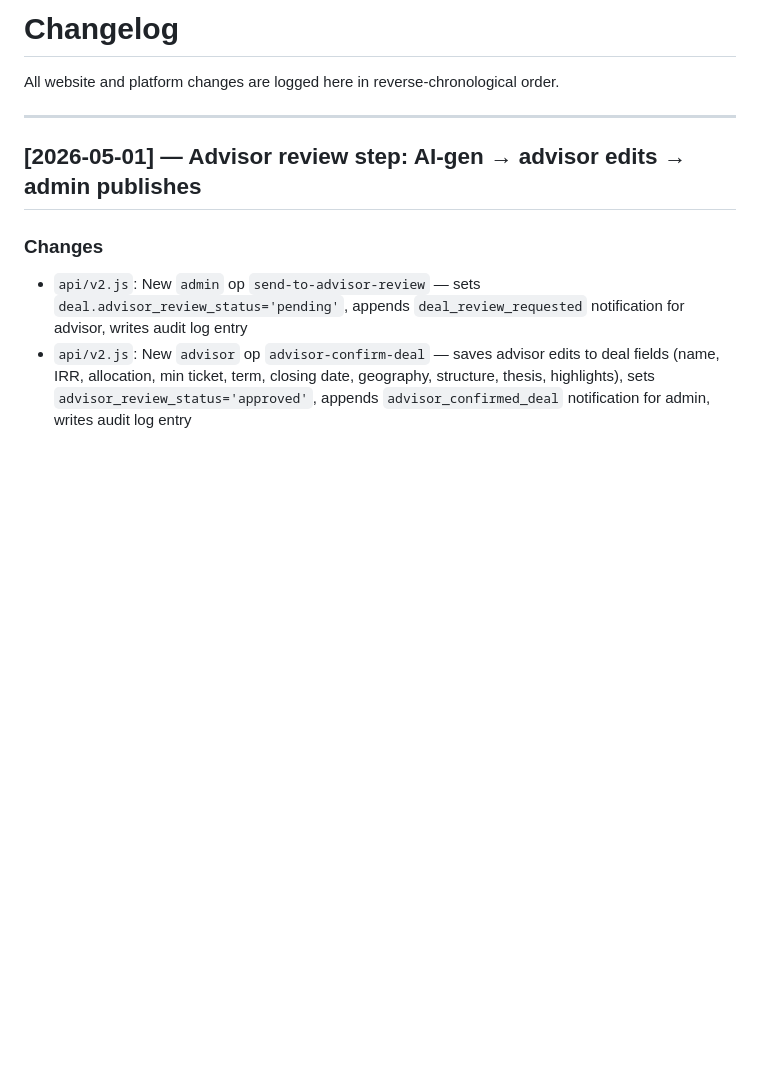
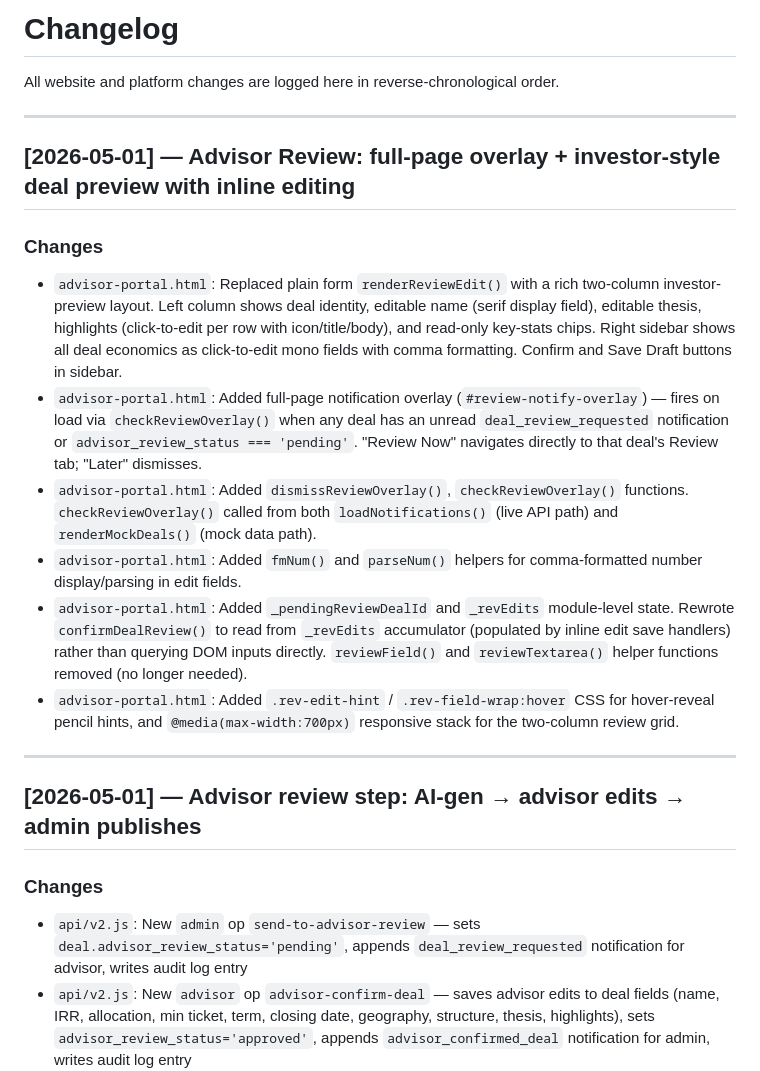
Before and after one commit to tkjintl/Prism, a Markdown page: CHANGELOG.md, the part around the change. Rendered like a GitHub page; blank space fills up the shorter version.

Commit message:
Update CHANGELOG for advisor review overlay + inline edit overhaul
Co-Authored-By: Claude Sonnet 4.6 <noreply@anthropic.com>

```diff
--- a/CHANGELOG.md
+++ b/CHANGELOG.md
@@ -1,6 +1,18 @@
 # Changelog
 
 All website and platform changes are logged here in reverse-chronological order.
+
+---
+
+## [2026-05-01] — Advisor Review: full-page overlay + investor-style deal preview with inline editing
+
+### Changes
+- `advisor-portal.html`: Replaced plain form `renderReviewEdit()` with a rich two-column investor-preview layout. Left column shows deal identity, editable name (serif display field), editable thesis, highlights (click-to-edit per row with icon/title/body), and read-only key-stats chips. Right sidebar shows all deal economics as click-to-edit mono fields with comma formatting. Confirm and Save Draft buttons in sidebar.
+- `advisor-portal.html`: Added full-page notification overlay (`#review-notify-overlay`) — fires on load via `checkReviewOverlay()` when any deal has an unread `deal_review_requested` notification or `advisor_review_status === 'pending'`. "Review Now" navigates directly to that deal's Review tab; "Later" dismisses.
+- `advisor-portal.html`: Added `dismissReviewOverlay()`, `checkReviewOverlay()` functions. `checkReviewOverlay()` called from both `loadNotifications()` (live API path) and `renderMockDeals()` (mock data path).
+- `advisor-portal.html`: Added `fmNum()` and `parseNum()` helpers for comma-formatted number display/parsing in edit fields.
+- `advisor-portal.html`: Added `_pendingReviewDealId` and `_revEdits` module-level state. Rewrote `confirmDealReview()` to read from `_revEdits` accumulator (populated by inline edit save handlers) rather than querying DOM inputs directly. `reviewField()` and `reviewTextarea()` helper functions removed (no longer needed).
+- `advisor-portal.html`: Added `.rev-edit-hint` / `.rev-field-wrap:hover` CSS for hover-reveal pencil hints, and `@media(max-width:700px)` responsive stack for the two-column review grid.
 
 ---
 
```
